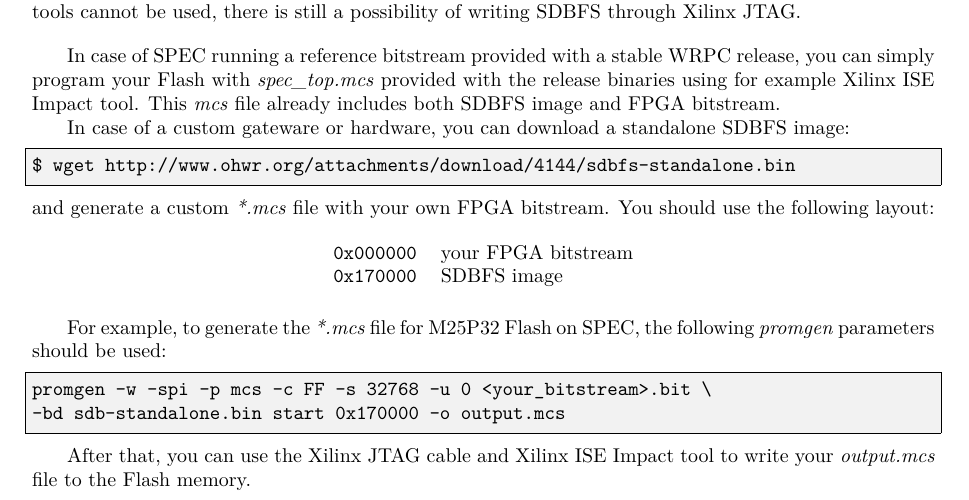
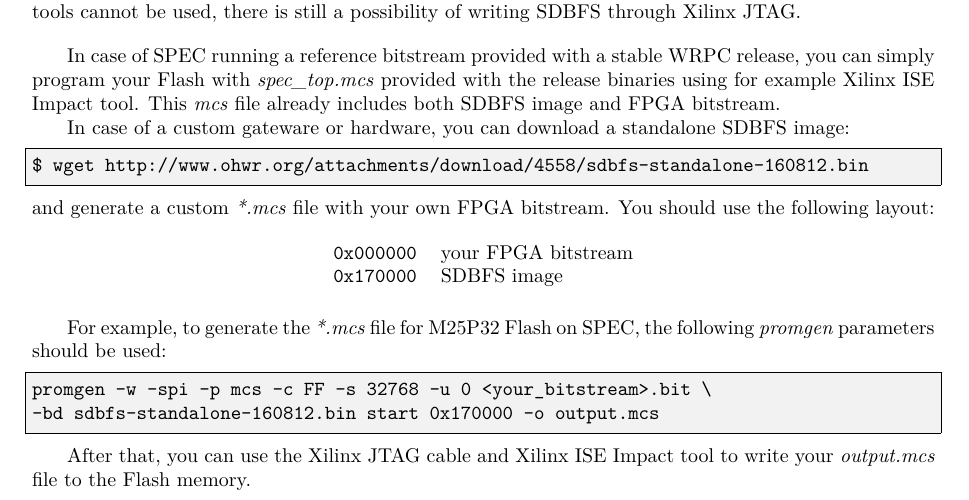
Before and after one commit to EttusResearch/wrpc-sw, a LaTeX document (doc/wrpc.tex): part of page 32 of 36, cut so that both start at the same text. Compiled offline with pdfLaTeX.

Commit message:
doc: update sdbfs-standalone ohwr link

```diff
--- a/doc/wrpc.tex
+++ b/doc/wrpc.tex
@@ -1593,7 +1593,7 @@ This \textit{mcs} file already includes both SDBFS image and FPGA bitstream.
 In case of a custom gateware or hardware, you can download a standalone
 SDBFS image:
 \begin{lstlisting}
-$ wget http://www.ohwr.org/attachments/download/4144/sdbfs-standalone.bin
+$ wget http://www.ohwr.org/attachments/download/4558/sdbfs-standalone-160812.bin
 \end{lstlisting}
 and generate a custom \textit{*.mcs} file with your own FPGA bitstream. You should
 use the following layout:
@@ -1606,7 +1606,7 @@ For example, to generate the \textit{*.mcs} file for M25P32 Flash on SPEC, the
 following \textit{promgen} parameters should be used:
 \begin{lstlisting}
 promgen -w -spi -p mcs -c FF -s 32768 -u 0 <your_bitstream>.bit \
--bd sdb-standalone.bin start 0x170000 -o output.mcs
+-bd sdbfs-standalone-160812.bin start 0x170000 -o output.mcs
 \end{lstlisting}
 
 After that, you can use the Xilinx JTAG cable and Xilinx ISE Impact tool to
```
